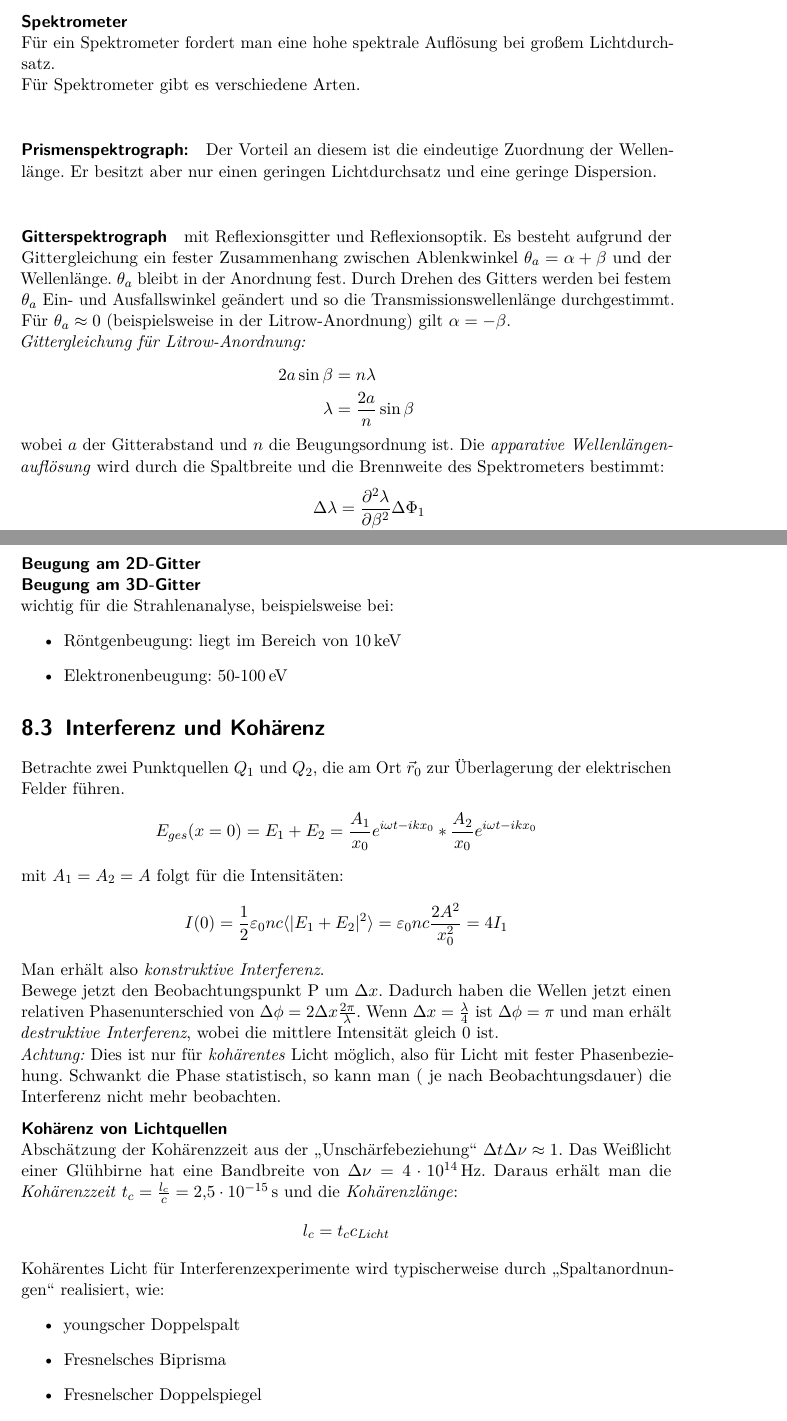
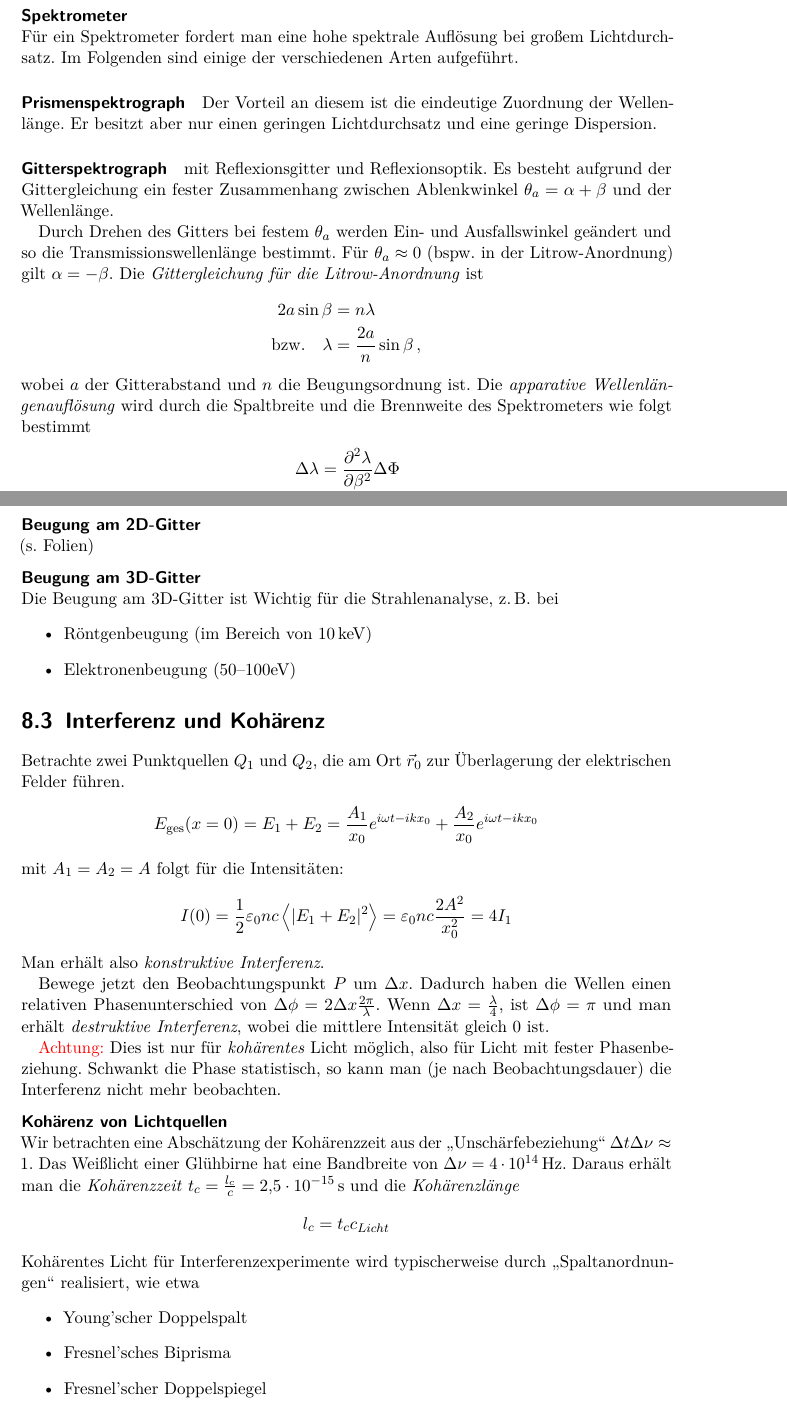
Before and after one commit to gesina/OptikWS1516, a LaTeX thesis (OptikSkriptWS1516.tex, which reads Kapitel/OptikSkriptWS1516_Kap08.tex): two parts of pages 58 and 59 of 66, joined at a grey line, cut so that both start at the same text. Compiled offline with pdfLaTeX.

Commit message:
VL 07.01. durchgeschaut

```diff
--- a/Kapitel/OptikSkriptWS1516_Kap08.tex
+++ b/Kapitel/OptikSkriptWS1516_Kap08.tex
@@ -643,21 +645,34 @@ und $N$ die Zahl der Gitterstriche.
 \minisec{Spektrometer}
-Für ein Spektrometer fordert man eine hohe spektrale Auflösung bei großem Lichtdurchsatz.\\
-Für Spektrometer gibt es verschiedene Arten.\\
-\paragraph{Prismenspektrograph:} Der Vorteil an diesem ist die eindeutige Zuordnung der Wellenlänge. Er besitzt aber nur einen geringen Lichtdurchsatz und eine geringe Dispersion.\\
-\paragraph{Gitterspektrograph} mit Reflexionsgitter und Reflexionsoptik. Es besteht aufgrund der Gittergleichung ein fester Zusammenhang zwischen Ablenkwinkel $\theta_a=\alpha+\beta$ und der Wellenlänge.
-%%-----------------------------
-% Skizze zum Gitterspektrometer
-%%-----------------------------
-$\theta_a$ bleibt in der Anordnung fest. Durch Drehen des Gitters werden bei festem $\theta_a$ Ein- und Ausfallswinkel geändert und so die Transmissionswellenlänge durchgestimmt.
-% ( das hat er so in der Vorlesung geschrieben, ich würde eher sagen "bestimmt", aber es weiß auch keiner was er damit gemeint hat)
-Für $\theta_a\approx 0$ (beispielsweise in der Litrow-Anordnung) gilt $\alpha=-\beta$.\\
-\emph{Gittergleichung für Litrow-Anordnung:}
+Für ein Spektrometer fordert man eine hohe spektrale Auflösung bei
+großem Lichtdurchsatz.
+Im Folgenden sind einige der verschiedenen Arten aufgeführt.
+
+\paragraph{Prismenspektrograph}\index{Prismenspektrograph}
+Der Vorteil an diesem ist die eindeutige Zuordnung der Wellenlänge.
+Er besitzt aber nur einen geringen Lichtdurchsatz und eine geringe
+Dispersion.
+
+\paragraph{Gitterspektrograph}\index{Gitterspektrograph}
+mit Reflexionsgitter und Reflexionsoptik.
+Es besteht aufgrund der Gittergleichung ein fester Zusammenhang
+zwischen Ablenkwinkel $\theta_a=\alpha+\beta$ und der Wellenlänge.
+%% IMAGE MISSING (Skizze zum Gitterspektrometer)
+
+Durch Drehen des Gitters bei festem $\theta_a$
+werden Ein-~und Ausfallswinkel geändert und so die
+Transmissionswellenlänge bestimmt.
+Für $\theta_a\approx 0$ (bspw. in der
+Litrow-Anordnung\index{Litrow-Anordnung}) gilt $\alpha=-\beta$.
+Die \emph{Gittergleichung für die Litrow-Anordnung}%
+\index{Gittergleichung!Litrow-Anordnung} ist
 \begin{align*}
-	2a\sin\beta&=n\lambda\\
-	\lambda&= \frac{2a}{n}\sin\beta
+  2a\sin\beta &=n\lambda\\
+  \text{bzw.}\quad \lambda &= \frac{2a}{n}\sin\beta\,,
 \end{align*}
-wobei $a$ der Gitterabstand und $n$ die Beugungsordnung ist. Die \emph{apparative Wellenlängenauflösung} wird durch die Spaltbreite und die Brennweite des Spektrometers bestimmt:
+wobei $a$ der Gitterabstand und $n$ die Beugungsordnung ist.
+Die \emph{apparative Wellenlängenauflösung} wird durch die Spaltbreite
+und die Brennweite des Spektrometers wie folgt bestimmt
 \begin{align*}
-	\Delta\lambda&=\diff[\lambda]{\beta}\Delta\Phi_1\\
-	\Delta\Phi\approx \frac{\beta_1}{f}
+	\Delta\lambda &=\diff[\lambda]{\beta}\Delta\Phi\\
+	\Delta\Phi &\approx \frac{\beta_1}{f}
 \end{align*}
@@ -669,37 +692,59 @@ Man erhält somit eine ideale Auflösung für $B\approx\lambda$.
 \minisec{Beugung am 2D-Gitter}
+(s. Folien)
+
 \minisec{Beugung am 3D-Gitter}
-wichtig für die Strahlenanalyse, beispielsweise bei:
+Die Beugung am 3D-Gitter ist Wichtig für die Strahlenanalyse, z.\,B. bei
 \begin{itemize}
-	\item Röntgenbeugung: liegt im Bereich von 10\,keV
-	\item Elektronenbeugung: 50-100\,eV
+	\item Röntgenbeugung (im Bereich von \SI{10}{\kilo\eV})
+	\item Elektronenbeugung (50–100\si{\eV})
 \end{itemize}
 
+% -----
 
 \section{Interferenz und Kohärenz}
-Betrachte zwei Punktquellen $Q_1$ und $Q_2$, die am Ort $\vecr_0$ zur Überlagerung der elektrischen Felder führen.
+Betrachte zwei Punktquellen $Q_1$ und $Q_2$, die am Ort $\vecr_0$ zur
+Überlagerung der elektrischen Felder führen.
 \begin{align*}
-	E_{ges}(x=0)=E_1+E_2=\frac{A_1}{x_0}e^{i\omega t-ikx_0}*\frac{A_2}{x_0}e^{i\omega t- ikx_0}
+  E_\text{ges}(x=0)
+  = E_1+E_2
+  =\frac{A_1}{x_0}e^{i\omega t-ikx_0} + \frac{A_2}{x_0}e^{i\omega t- ikx_0}
 \end{align*}
 mit $A_1=A_2=A$ folgt für die Intensitäten:
 \begin{align*}
-	I(0)=\fracone{2}\epso nc \langle \vert E_1+E_2\vert^2 \rangle =\epso nc\frac{2A^2}{x_0^2}=4I_1
+  I(0)
+  = \fracone{2}\epso nc\left\langle\left|E_1 + E_2\right|^2\right\rangle
+  = \epso nc\frac{2A^2}{x_0^2}
+  = 4I_1
 \end{align*}
-Man erhält also \emph{konstruktive Interferenz}.\\
-Bewege jetzt den Beobachtungspunkt P um $\Delta x$.
-Dadurch haben die Wellen jetzt einen relativen Phasenunterschied von $\Delta\phi=2\Delta x\frac{2\pi}{\lambda}$.
-Wenn $\Delta x=\frac{\lambda}{4}$ ist $\Delta\phi=\pi$ und man erhält \emph{destruktive Interferenz}, wobei die mittlere Intensität gleich 0 ist.\\
-\emph{Achtung:} Dies ist nur für \emph{kohärentes} Licht möglich, also für Licht mit fester Phasenbeziehung. Schwankt die Phase statistisch, so kann man ( je nach Beobachtungsdauer) die Interferenz nicht mehr beobachten.
+Man erhält also \emph{konstruktive Interferenz}.
+
+Bewege jetzt den Beobachtungspunkt $P$ um $\Delta x$.
+Dadurch haben die Wellen einen relativen Phasenunterschied von
+$\Delta\phi = 2\Delta x\frac{2\pi}{\lambda}$.
+Wenn $\Delta x=\frac{\lambda}{4}$, ist $\Delta\phi=\pi$ und man erhält
+\emph{destruktive Interferenz}, wobei die mittlere Intensität gleich 0
+ist.
+
+\red{Achtung:} Dies ist nur für \emph{kohärentes} Licht möglich, also
+für Licht mit fester Phasenbeziehung. Schwankt die Phase statistisch,
+so kann man (je nach Beobachtungsdauer) die Interferenz nicht mehr
+beobachten.
 
 \minisec{Kohärenz von Lichtquellen}
-Abschätzung der Kohärenzzeit aus der \enquote{Unschärfebeziehung} $\D t\D\nu\approx1$.
-Das Weißlicht einer Glühbirne hat eine Bandbreite von $\D\nu=\SI{4e14}{\hertz}$. Daraus erhält man die \emph{Kohärenzzeit} $t_c=\frac{l_c}{c}=\SI{2,5e-15}{\second}$ und die \emph{Kohärenzlänge}:
+Wir betrachten eine Abschätzung der Kohärenzzeit aus der
+\enquote{Unschärfebeziehung} $\D t\D\nu\approx1$.
+Das Weißlicht einer Glühbirne hat eine Bandbreite von
+$\D\nu=\SI{4e14}{\hertz}$. Daraus erhält man die \emph{Kohärenzzeit}
+$t_c=\frac{l_c}{c}=\SI{2,5e-15}{\second}$ und die
+\emph{Kohärenzlänge}\index{Kohärenzlänge}
 \begin{align*}
 	l_c=t_c c_{Licht}
 \end{align*}
-Kohärentes Licht für Interferenzexperimente wird typischerweise durch \enquote{Spaltanordnungen} realisiert, wie:
+Kohärentes Licht für Interferenzexperimente wird typischerweise durch
+\enquote{Spaltanordnungen} realisiert, wie etwa
 \begin{itemize}
-	\item youngscher Doppelspalt
-	\item Fresnelsches Biprisma
-	\item Fresnelscher Doppelspiegel
+	\item Young'scher Doppelspalt
+	\item Fresnel'sches Biprisma
+	\item Fresnel'scher Doppelspiegel
 \end{itemize}
 Betraachte nun die \emph{räumliche Kohärenz} bei einem Doppelspalt.
```
Also changed, not shown: OptikSkriptWS1516.ind, OptikSkriptWS1516.pdf, Kapitel/OptikSkriptWS1516_Kap08.tex (48 more changed lines), 17 other files.
